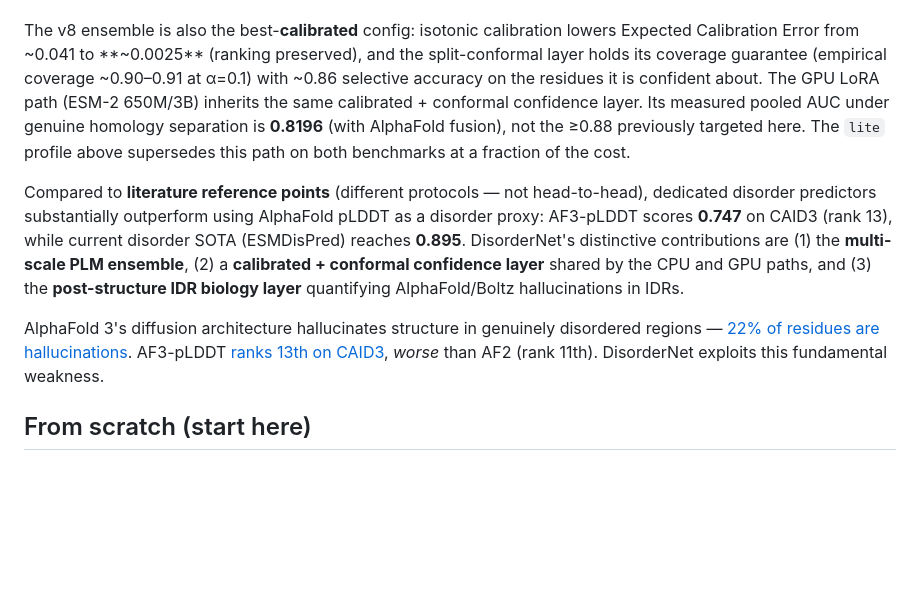
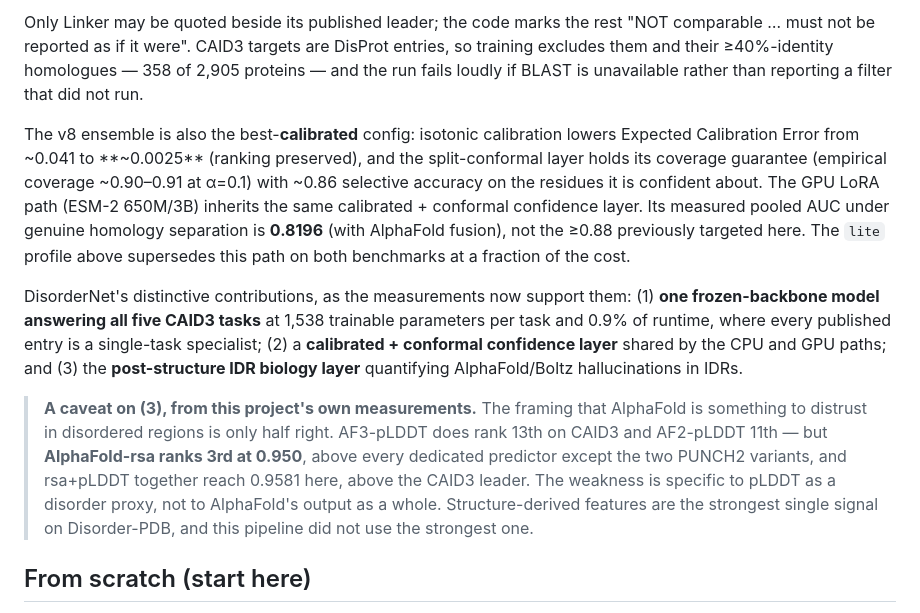
Before and after one commit to Tommaso-R-Marena/DisorderNet, a Markdown page: README.md, the part around one of its changes. Drawn GitHub-style; blank space fills up the shorter version.

Commit message:
Rewrite the results narrative around what the measurements support
Three corrections the evidence forces, and one contribution it supports.

Co-Authored-By: Claude Opus 5 <noreply@anthropic.com>

```diff
--- a/README.md
+++ b/README.md
@@ -202,3 +283,9 @@ rather than +0.028.
+Only Linker may be quoted beside its published leader; the code marks the rest
+"NOT comparable … must not be reported as if it were". CAID3 targets are DisProt
+entries, so training excludes them and their ≥40%-identity homologues — 358 of
+2,905 proteins — and the run fails loudly if BLAST is unavailable rather than
+reporting a filter that did not run.
+
 The v8 ensemble is also the best-**calibrated** config: isotonic calibration lowers
 Expected Calibration Error from ~0.041 to **~0.0025** (ranking preserved), and the
 split-conformal layer holds its coverage guarantee (empirical coverage ~0.90–0.91 at
@@ -208,15 +295,21 @@ layer. Its measured pooled AUC under genuine homology separation is **0.8196**
 (with AlphaFold fusion), not the ≥0.88 previously targeted here. The `lite`
 profile above supersedes this path on both benchmarks at a fraction of the cost.
 
-Compared to **literature reference points** (different protocols — not head-to-head),
-dedicated disorder predictors substantially outperform using AlphaFold pLDDT as a
-disorder proxy: AF3-pLDDT scores **0.747** on CAID3 (rank 13), while current disorder
-SOTA (ESMDisPred) reaches **0.895**. DisorderNet's distinctive contributions are
-(1) the **multi-scale PLM ensemble**, (2) a **calibrated + conformal confidence
-layer** shared by the CPU and GPU paths, and (3) the **post-structure IDR biology
-layer** quantifying AlphaFold/Boltz hallucinations in IDRs.
+DisorderNet's distinctive contributions, as the measurements now support them:
+(1) **one frozen-backbone model answering all five CAID3 tasks** at 1,538
+trainable parameters per task and 0.9% of runtime, where every published entry
+is a single-task specialist; (2) a **calibrated + conformal confidence layer**
+shared by the CPU and GPU paths; and (3) the **post-structure IDR biology layer**
+quantifying AlphaFold/Boltz hallucinations in IDRs.
 
-AlphaFold 3's diffusion architecture hallucinates structure in genuinely disordered regions — [22% of residues are hallucinations](https://arxiv.org/abs/2510.15939). AF3-pLDDT [ranks 13th on CAID3](https://pmc.ncbi.nlm.nih.gov/articles/PMC12750029/), *worse* than AF2 (rank 11th). DisorderNet exploits this fundamental weakness.
+> **A caveat on (3), from this project's own measurements.** The framing that
+> AlphaFold is something to distrust in disordered regions is only half right.
+> AF3-pLDDT does rank 13th on CAID3 and AF2-pLDDT 11th — but **AlphaFold-rsa
+> ranks 3rd at 0.950**, above every dedicated predictor except the two PUNCH2
+> variants, and rsa+pLDDT together reach 0.9581 here, above the CAID3 leader.
+> The weakness is specific to pLDDT as a disorder proxy, not to AlphaFold's
+> output as a whole. Structure-derived features are the strongest single signal
+> on Disorder-PDB, and this pipeline did not use the strongest one.
 
 ## From scratch (start here)
 
```
Also changed, not shown: other parts of README.md (+81 -0 lines).
